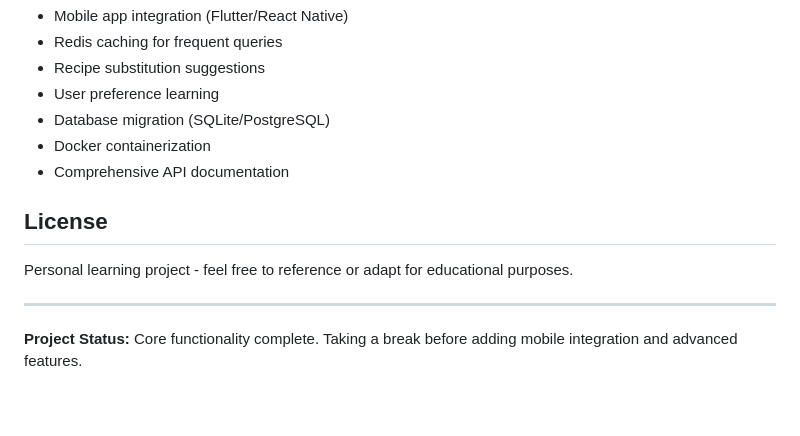
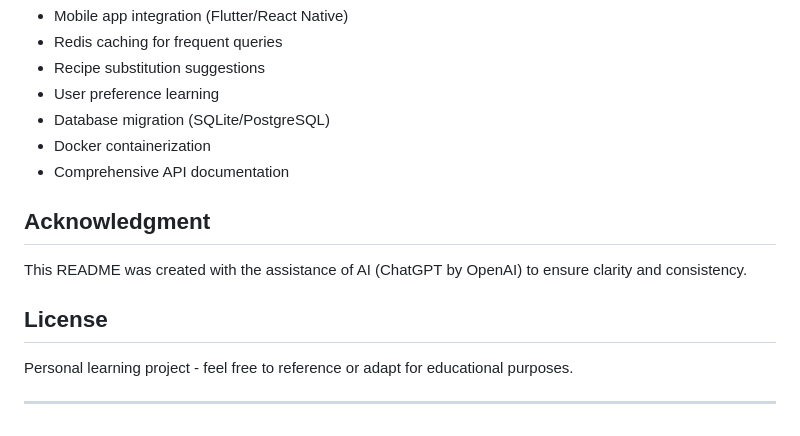
Before and after one commit to BarnardF/recipe_microservice, a Markdown page: README.md, the part around the change. Rendered like a GitHub page.

```diff
--- a/README.md
+++ b/README.md
@@ -143,6 +143,10 @@ This project demonstrated:
 - Docker containerization
 - Comprehensive API documentation
 
+## Acknowledgment
+
+This README was created with the assistance of AI (ChatGPT by OpenAI) to ensure clarity and consistency.
+
 ## License
 
 Personal learning project - feel free to reference or adapt for educational purposes.
@@ -150,4 +154,4 @@ Personal learning project - feel free to reference or adapt for educational purp
 ---
 
 
-**Project Status:** Core functionality complete. Taking a break before adding mobile integration and advanced features.
+<!--**Project Status:** Core functionality complete. Taking a break before adding mobile integration and advanced features.-->
```
